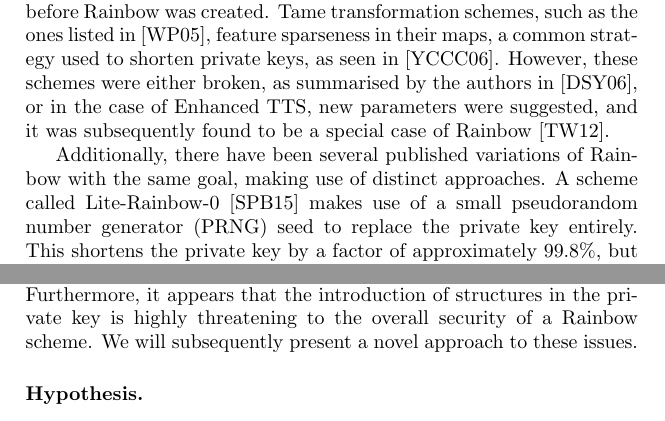
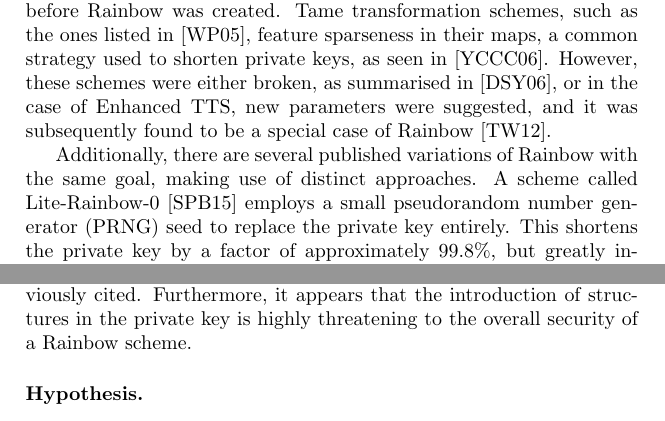
Before and after one commit to zambonin/msc, a LaTeX thesis (main.tex): two parts of pages 6 and 8 of 15, joined at a grey line, cut so that both start at the same text. Compiled offline with pdfLaTeX.

Commit message:
overleaf_to_git: update main.tex from r1392 to r1404

```diff
--- a/main.tex
+++ b/main.tex
@@ -145,13 +145,13 @@ reduction of private key sizes have been suggested even before Rainbow was
 created. Tame transformation schemes, such as the ones listed
 in~\cite{Wolf:200503:misc}, feature sparseness in their maps, a common
 strategy used to shorten private keys, as seen in~\cite{Yang:200604:inproc}.
-However, these schemes were either broken, as summarised by the authors
+However, these schemes were either broken, as summarised
 in~\cite{Ding:200604:article}, or in the case of Enhanced TTS, new parameters
 were suggested, and it was subsequently found to be a special case of
 Rainbow~\cite{Thomae:201207:inproc}.
 
-Additionally, there have been several published variations of Rainbow with the
+Additionally, there are several published variations of Rainbow with the
 same goal, making use of distinct approaches. A scheme called
-Lite-Rainbow-0~\cite{Shim:201512:inproc} makes use of a small pseudorandom
+Lite-Rainbow-0~\cite{Shim:201512:inproc} employs a small pseudorandom
 number generator (PRNG) seed to replace the private key entirely. This shortens
 the private key by a factor of approximately $99.8\%$, but greatly increases
@@ -180,10 +180,6 @@ publications~\cite{Petzoldt:201012:inproc,Petzoldt:201103:inproc,Petzoldt:201211
 However, these cannot be combined with the private key improvements previously
 cited. Furthermore, it appears that the introduction of structures in the
 private key is highly threatening to the overall security of a Rainbow scheme.
-We will subsequently present a novel approach to these issues.
-
-
-% TODO discussion on related works
 
 \subsubsection{Hypothesis.} It follows from the analysis above that, to the best of our knowledge, no works in the literature attempt to reduce both private and public keys in Rainbow-like signature schemes. This is due to the intricate relationship between both keys, in which one is used to create the other. Therefore, our hypothesis is answered positively if a scheme description is uncovered that shortens both keys in the key pair.
 
```
Also changed, not shown: main.tex (8 more changed lines).
